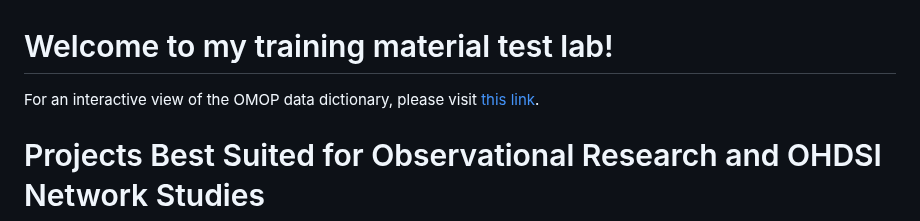
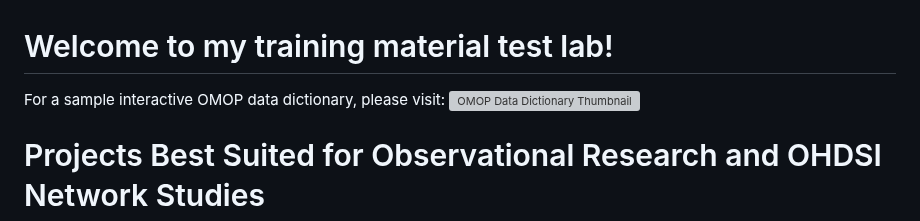
Before and after one commit to DBJHU/DBJHU.github.io, a Markdown page: README.md, the part around the change. Drawn GitHub-style; grey boxes are pictures that could not be loaded.

```diff
--- a/README.md
+++ b/README.md
@@ -6,7 +6,9 @@
 </body>
 </html>
 
-For an interactive view of the OMOP data dictionary, please visit [this link](https://dbjhu.github.io/OMOPDD.html).
+For a sample interactive OMOP data dictionary, please visit:
+[![OMOP Data Dictionary Thumbnail](https://dbjhu.github.io/DDthumbnail.png)](https://dbjhu.github.io/OMOPDD.html)
+
 
 # Projects Best Suited for Observational Research and OHDSI Network Studies
 ![Source:  https://www.ohdsi.org/wp-content/uploads/2023/01/SOS-challenge-intro-24jan2023.pdf](AnalyticUseCases.png)
```
